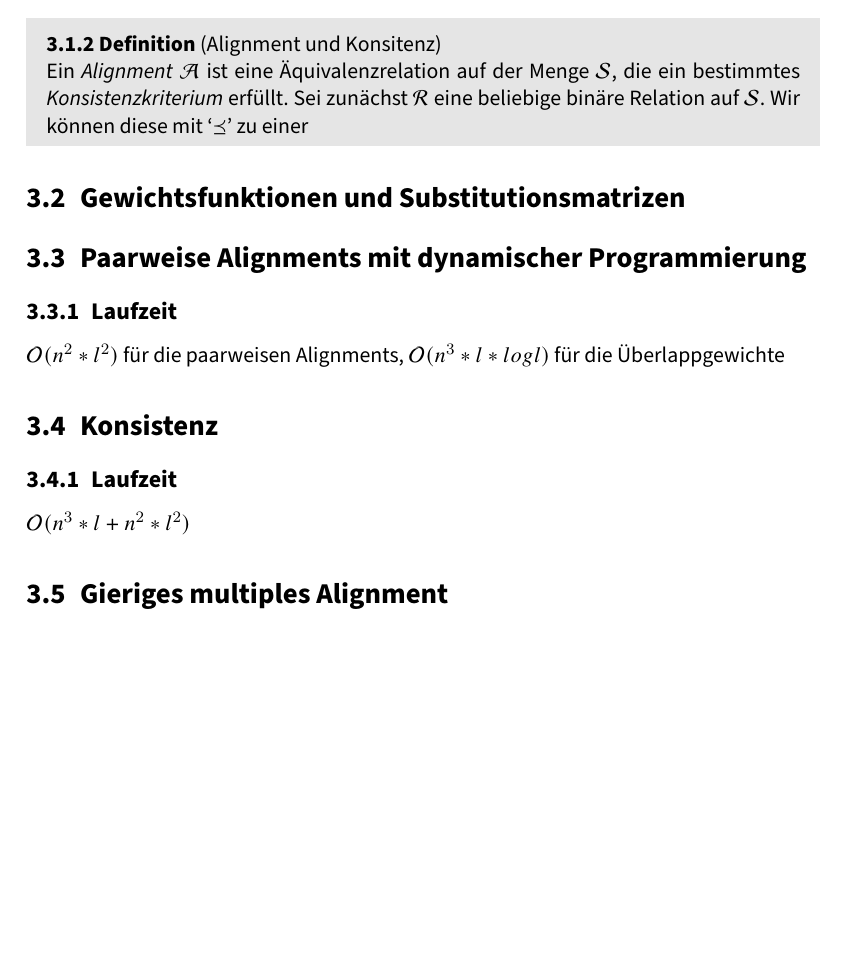
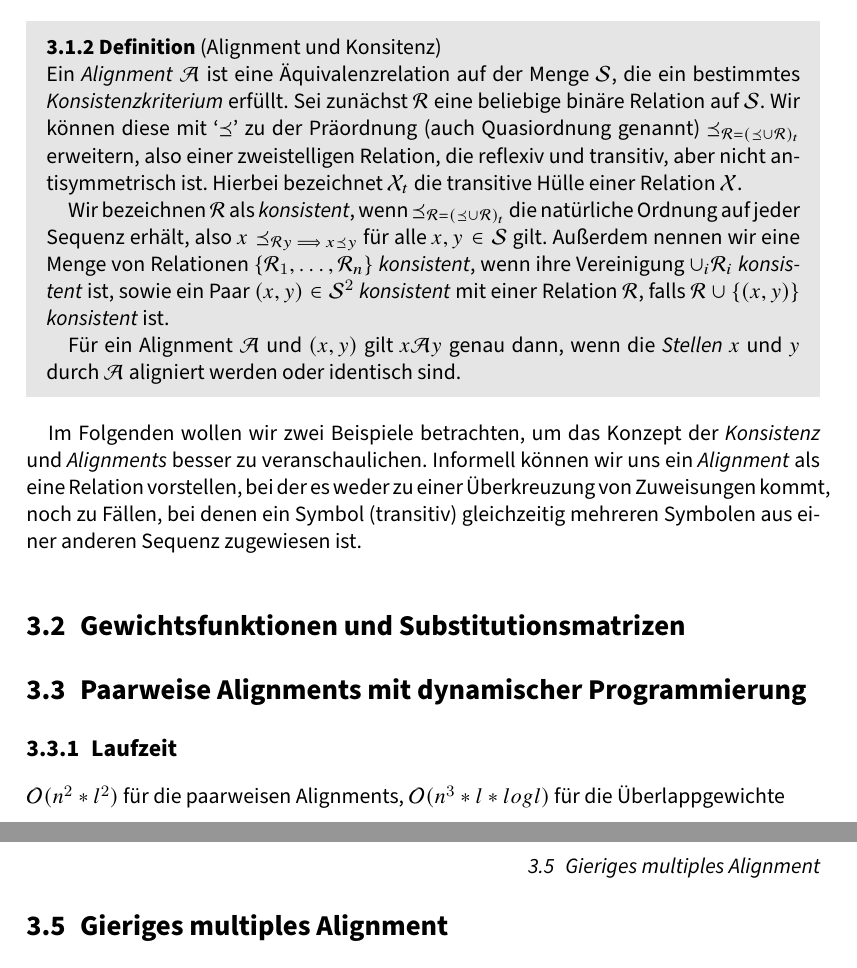
Before and after one commit to the-klingspor/graph-theoretic-approach-for-MSA-bt, a LaTeX book (Bachelorarbeit/Hauptdokument.tex, which reads Bachelorarbeit/chapter/dialign.tex): part of page 10 of 21 before the commit and two parts of pages 10 and 11 of 23 after it, the two joined at a grey line, cut so that both start at the same text, the shorter picture padded with empty space. Compiled offline with pdfLaTeX.

Commit message:
theo grundlagen, alignments

```diff
--- a/Bachelorarbeit/chapter/dialign.tex
+++ b/Bachelorarbeit/chapter/dialign.tex
@@ -36,8 +36,16 @@ Um multiple Sequenzalignments genauer zu verstehen und die dazu nötigen Algorit
 Nachdem wir bis jetzt nur umgangssprachlich mit \emph{Alignments} und \emph{Konsistenz} zu tun hatten, möchte ich diese Begriffe nun formalisieren.
 
 \begin{definition}[Alignment und Konsitenz]
-	Ein \emph{Alignment} $\mathcal{A}$ ist eine Äquivalenzrelation auf der Menge $\mathcal{S}$, die ein bestimmtes \emph{Konsistenzkriterium} erfüllt. Sei zunächst $\mathcal{R}$ eine beliebige binäre Relation auf $\mathcal{S}$. Wir können diese mit `$\preceq$' zu einer
+	Ein \emph{Alignment} $\mathcal{A}$ ist eine Äquivalenzrelation auf der Menge $\mathcal{S}$, die ein bestimmtes \emph{Konsistenzkriterium} erfüllt. Sei zunächst $\mathcal{R}$ eine beliebige binäre Relation auf $\mathcal{S}$. Wir können diese mit `$\preceq$' zu der Präordnung (auch Quasiordnung genannt) $\preceq_{\mathcal{R}=(\preceq \cup \mathcal{R})_t}$ erweitern, also einer zweistelligen Relation, die reflexiv und transitiv, aber nicht antisymmetrisch ist. Hierbei bezeichnet $\mathcal{X}_t$ die transitive Hülle einer Relation $\mathcal{X}$.
+
+	Wir bezeichnen $\mathcal{R}$ als \emph{konsistent}, wenn $\preceq_{\mathcal{R}=(\preceq \cup \mathcal{R})_t}$ die natürliche Ordnung auf jeder Sequenz erhält, also $x \preceq_{\mathcal{R} y \implies x \preceq y}$ für alle $x,y \in \mathcal{S}$ gilt. Außerdem nennen wir eine Menge von Relationen $\{\mathcal{R}_1, \dots, \mathcal{R}_n\}$ \emph{konsistent}, wenn ihre Vereinigung $\cup_i \mathcal{R}_i$ \emph{konsistent} ist, sowie ein Paar $(x,y) \in \mathcal{S}^2$ \emph{konsistent} mit einer Relation $\mathcal{R}$, falls $\mathcal{R} \cup \{(x,y)\}$ \emph{konsistent} ist.
+
+	Für ein Alignment $\mathcal{A}$ und $(x,y)$ gilt $x\mathcal{A}y$ genau dann, wenn die \emph{Stellen} $x$ und $y$ durch $\mathcal{A}$ aligniert werden oder identisch sind.
 \end{definition}
+
+Im Folgenden wollen wir zwei Beispiele betrachten, um das Konzept der \emph{Konsistenz} und \emph{Alignments} besser zu veranschaulichen. Informell können wir uns ein \emph{Alignment} als eine Relation vorstellen, bei der es weder zu einer Überkreuzung von Zuweisungen kommt, noch zu Fällen, bei denen ein Symbol (transitiv) gleichzeitig mehreren Symbolen aus einer anderen Sequenz zugewiesen ist.
+
+
 
 \section{Gewichtsfunktionen und Substitutionsmatrizen}
 
```
Also changed, not shown: Bachelorarbeit/Hauptdokument.pdf, Bachelorarbeit/chapter/dialign.tex (4 more changed lines), 10 other files.
